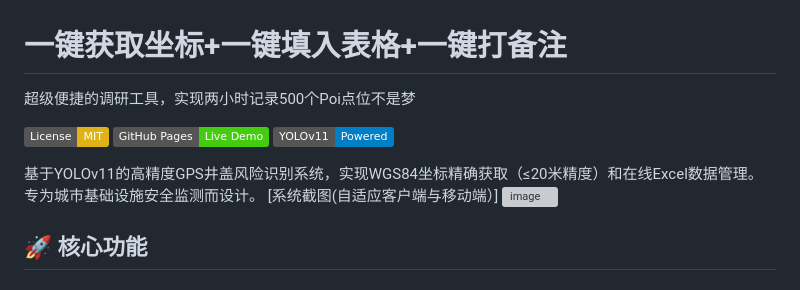
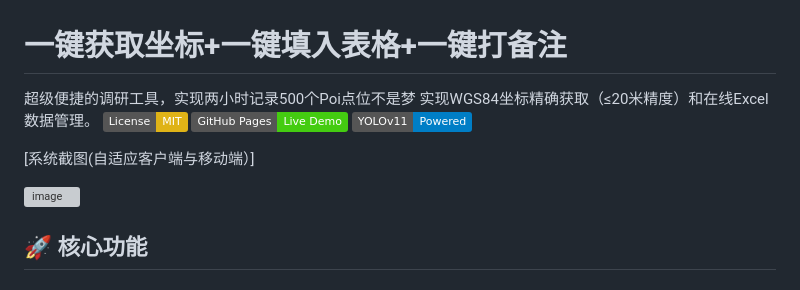
Before and after one commit to Cameras8/One-clickAll, a Markdown page: README.md, the part around the change. Drawn GitHub-style; badges without logos; grey boxes are pictures that could not be loaded.

```diff
--- a/README.md
+++ b/README.md
@@ -1,12 +1,12 @@
 # 一键获取坐标+一键填入表格+一键打备注
 超级便捷的调研工具，实现两小时记录500个Poi点位不是梦
-
+实现WGS84坐标精确获取（≤20米精度）和在线Excel数据管理。
 [![License: MIT](https://img.shields.io/badge/License-MIT-yellow.svg)](https://opensource.org/licenses/MIT)
 [![GitHub Pages](https://img.shields.io/badge/GitHub%20Pages-Live%20Demo-brightgreen)](https://github.com/Cameras8/high-gps)
 [![YOLOv11](https://img.shields.io/badge/YOLOv11-Powered-blue)](https://github.com/ultralytics/ultralytics)
 
-基于YOLOv11的高精度GPS井盖风险识别系统，实现WGS84坐标精确获取（≤20米精度）和在线Excel数据管理。专为城市基础设施安全监测而设计。
 [系统截图(自适应客户端与移动端）]
+
 ![image](https://github.com/user-attachments/assets/4aff3778-018a-45c2-979c-79eac23eeef8)
 
 ## 🚀 核心功能
```
